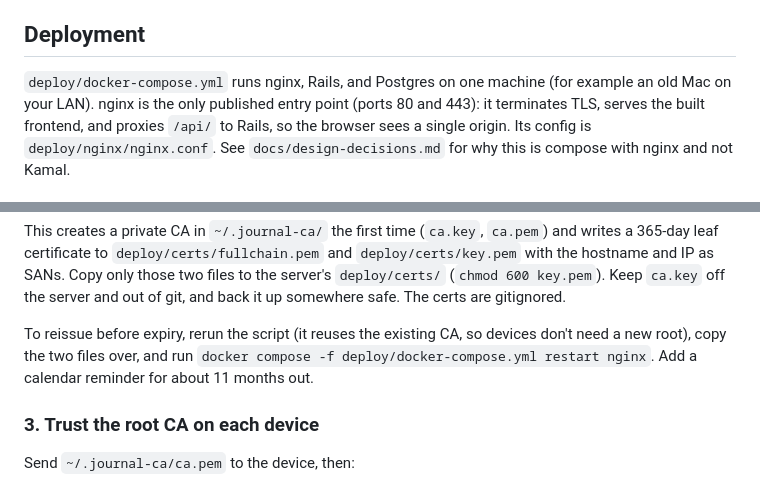
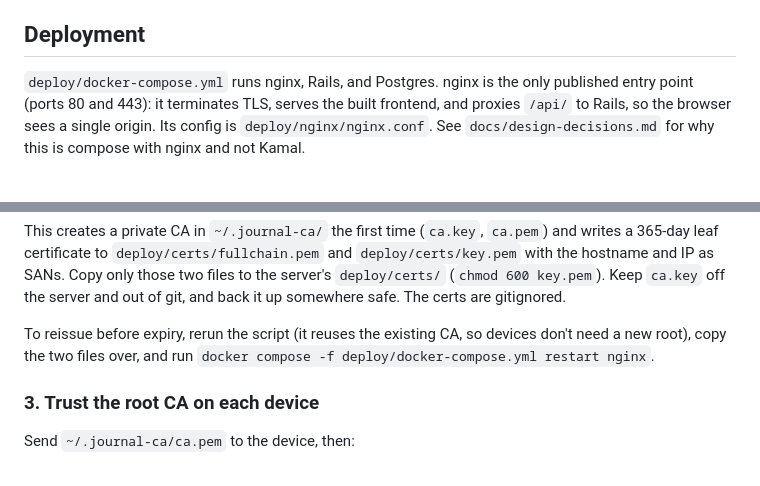
Before and after one commit to jcenglish/journal, a Markdown page: README.md, 2 parts joined by grey strips. GitHub-like rendering.

Commit message:
remove some claudisms from the readme

```diff
--- a/README.md
+++ b/README.md
@@ -120,8 +120,7 @@ every push to `main` and every PR.
 
 ## Deployment
 
-`deploy/docker-compose.yml` runs nginx, Rails, and Postgres on one machine (for
-example an old Mac on your LAN). nginx is the only published entry point
+`deploy/docker-compose.yml` runs nginx, Rails, and Postgres. nginx is the only published entry point
 (ports 80 and 443): it terminates TLS, serves the built frontend, and proxies
 `/api/` to Rails, so the browser sees a single origin. Its config is
 `deploy/nginx/nginx.conf`. See `docs/design-decisions.md` for why this is
@@ -148,8 +147,7 @@ gitignored.
 
 To reissue before expiry, rerun the script (it reuses the existing CA, so
 devices don't need a new root), copy the two files over, and run
-`docker compose -f deploy/docker-compose.yml restart nginx`. Add a calendar
-reminder for about 11 months out.
+`docker compose -f deploy/docker-compose.yml restart nginx`.
 
 ### 3. Trust the root CA on each device
 
```
